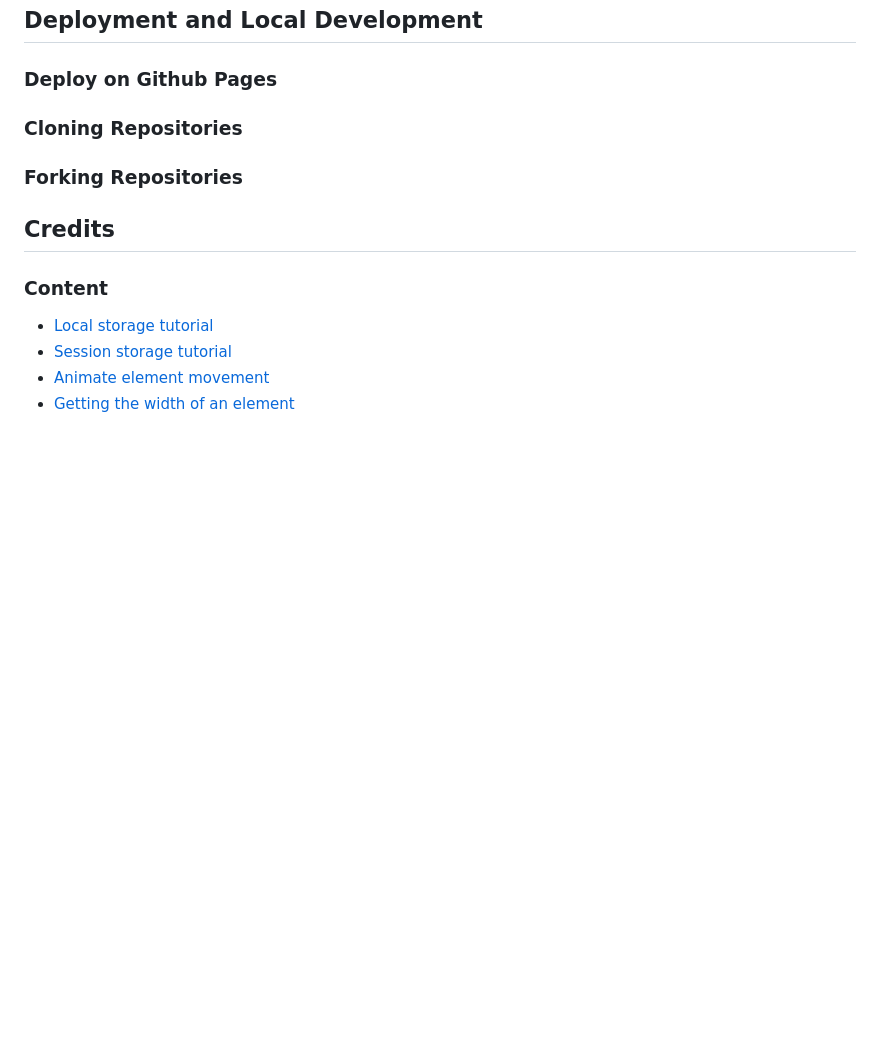
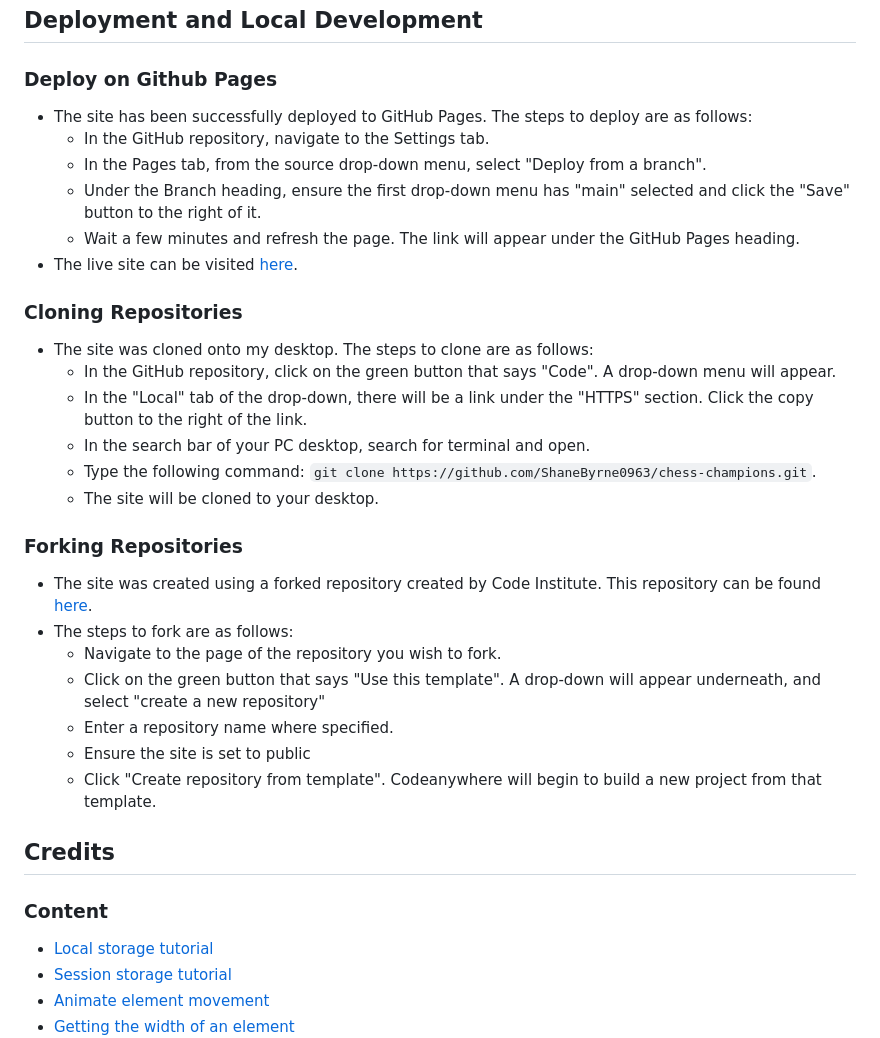
Before and after one commit to ShaneByrne0963/chess-champions, a Markdown page: readme.md, the part around the change. Drawn GitHub-style; blank space fills up the shorter version.

Commit message:
add: deployment and local development section in readme

```diff
--- a/readme.md
+++ b/readme.md
@@ -300,9 +300,31 @@ The website is deployed to Github Pages and can be found here: <https://shanebyr
 
 ### Deploy on Github Pages
 
+- The site has been successfully deployed to GitHub Pages. The steps to deploy are as follows:
+  - In the GitHub repository, navigate to the Settings tab.
+  - In the Pages tab, from the source drop-down menu, select "Deploy from a branch".
+  - Under the Branch heading, ensure the first drop-down menu has "main" selected and click the "Save" button to the right of it.
+  - Wait a few minutes and refresh the page. The link will appear under the GitHub Pages heading.
+- The live site can be visited [here](https://shanebyrne0963.github.io/chess-champions/).
+
 ### Cloning Repositories
 
+- The site was cloned onto my desktop. The steps to clone are as follows:
+  - In the GitHub repository, click on the green button that says "Code". A drop-down menu will appear.
+  - In the "Local" tab of the drop-down, there will be a link under the "HTTPS" section. Click the copy button to the right of the link.
+  - In the search bar of your PC desktop, search for terminal and open.
+  - Type the following command: `git clone https://github.com/ShaneByrne0963/chess-champions.git`.
+  - The site will be cloned to your desktop.
+
 ### Forking Repositories
+
+- The site was created using a forked repository created by Code Institute. This repository can be found [here](https://github.com/Code-Institute-Org/ci-full-template).
+- The steps to fork are as follows:
+  - Navigate to the page of the repository you wish to fork.
+  - Click on the green button that says "Use this template". A drop-down will appear underneath, and select "create a new repository"
+  - Enter a repository name where specified.
+  - Ensure the site is set to public
+  - Click "Create repository from template". Codeanywhere will begin to build a new project from that template.
 
 ## Credits
 
```
